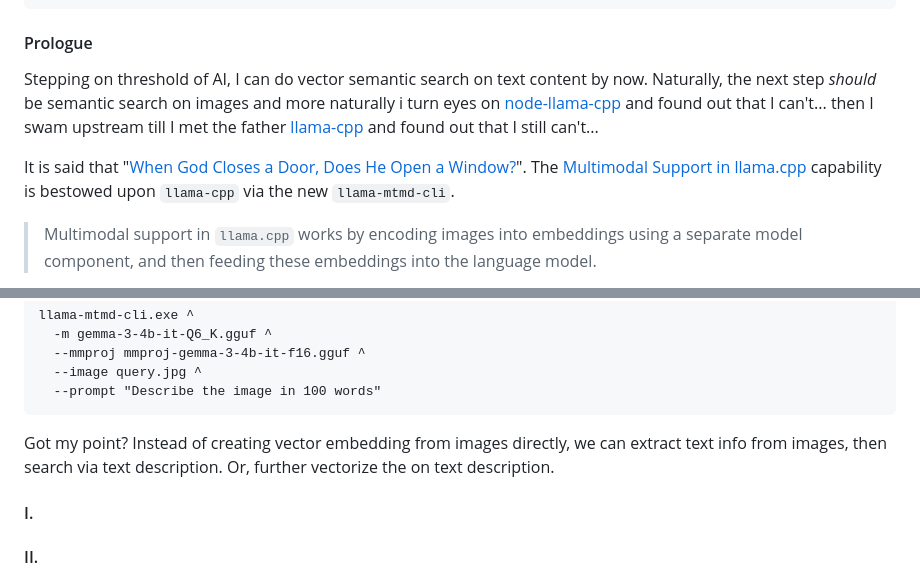
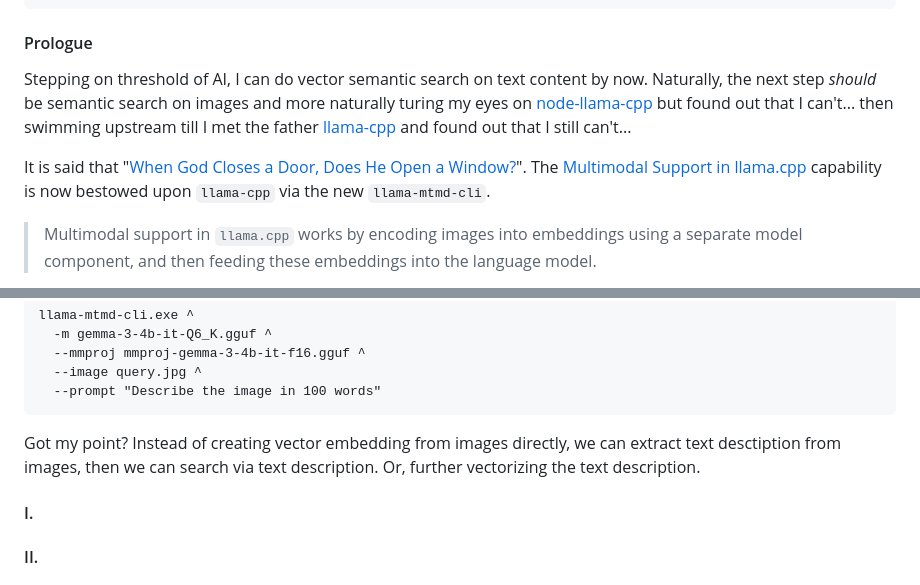
Before and after one commit to Albert0i/Veiltrace, a Markdown page: README.md, 2 parts joined by grey strips. Rendered like a GitHub page.

Commit message:
write more

````diff
--- a/README.md
+++ b/README.md
@@ -8,9 +8,9 @@ and remember with grace.
 
 
 #### Prologue
-Stepping on threshold of AI, I can do vector semantic search on text content by now. Naturally, the next step *should* be semantic search on images and more naturally i turn eyes on [node-llama-cpp](https://github.com/withcatai/node-llama-cpp) and found out that I can't... then I swam upstream till I met the father  [llama-cpp](https://github.com/ggml-org/llama.cpp) and found out that I still can't...
+Stepping on threshold of AI, I can do vector semantic search on text content by now. Naturally, the next step *should* be semantic search on images and more naturally turing my eyes on [node-llama-cpp](https://github.com/withcatai/node-llama-cpp) but found out that I can't... then swimming upstream till I met the father [llama-cpp](https://github.com/ggml-org/llama.cpp) and found out that I still can't...
 
-It is said that "[When God Closes a Door, Does He Open a Window?](https://www.gty.org/blogs/B160203/when-god-closes-a-door-he-opens-a-window)". The [Multimodal Support in llama.cpp](https://github.com/ggml-org/llama.cpp/blob/master/tools/mtmd/README.md) capability is bestowed upon `llama-cpp` via the new `llama-mtmd-cli`.
+It is said that "[When God Closes a Door, Does He Open a Window?](https://www.gty.org/blogs/B160203/when-god-closes-a-door-he-opens-a-window)". The [Multimodal Support in llama.cpp](https://github.com/ggml-org/llama.cpp/blob/master/tools/mtmd/README.md) capability is now bestowed upon `llama-cpp` via the new `llama-mtmd-cli`.
 
 > Multimodal support in `llama.cpp` works by encoding images into embeddings using a separate model component, and then feeding these embeddings into the language model.
 
@@ -28,7 +28,7 @@ llama-mtmd-cli.exe ^
   --prompt "Describe the image in 100 words"
 ```
 
-Got my point? Instead of creating vector embedding from images directly, we can extract text info from images, then search via text description. Or, further vectorize the on text description.
+Got my point? Instead of creating vector embedding from images directly, we can extract text desctiption from images, then we can search via text description. Or, further vectorizing the text description.
 
 
 #### I.
````
